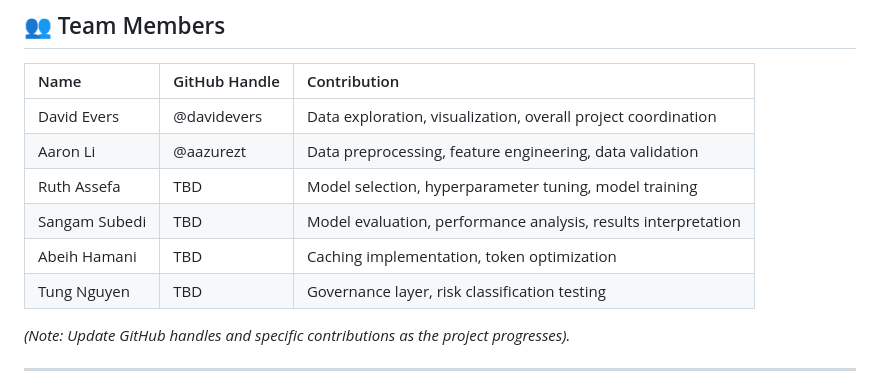
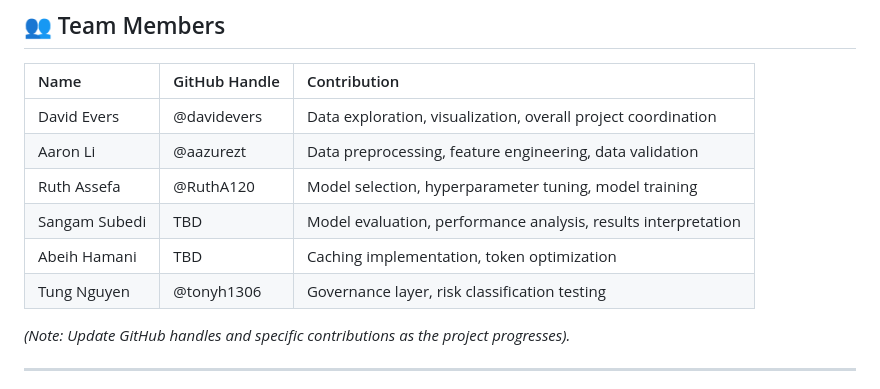
Before and after one commit to Break-Through-Tech/AI-Governance-1D-governed-prompt-gateway, a Markdown page: README.md, the part around the change. Rendered like a GitHub page.

Commit message:
Update GitHub handles for contributors in README

```diff
--- a/README.md
+++ b/README.md
@@ -14,10 +14,10 @@
 | :--- | :--- | :--- |
 | David Evers | @davidevers | Data exploration, visualization, overall project coordination |
 | Aaron Li | @aazurezt | Data preprocessing, feature engineering, data validation |
-| Ruth Assefa | TBD | Model selection, hyperparameter tuning, model training |
+| Ruth Assefa | @RuthA120 | Model selection, hyperparameter tuning, model training |
 | Sangam Subedi | TBD | Model evaluation, performance analysis, results interpretation |
 | Abeih Hamani | TBD | Caching implementation, token optimization |
-| Tung Nguyen | TBD | Governance layer, risk classification testing |
+| Tung Nguyen | @tonyh1306 | Governance layer, risk classification testing |
 
 *(Note: Update GitHub handles and specific contributions as the project progresses).*
 
```
